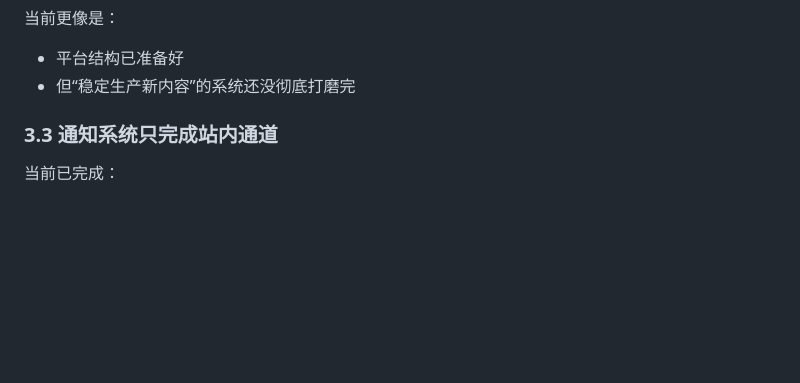
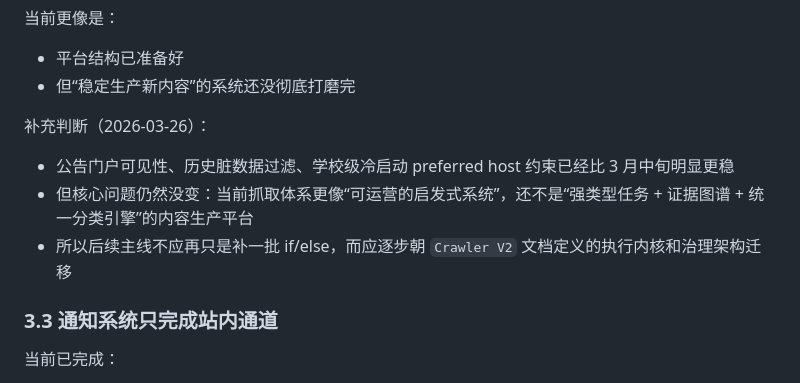
Before and after one commit to guhaigg/kaoyan-miniapp-mvp, a Markdown page: docs/current_status_2026-03-18.md, the part around one of its changes. GitHub-like rendering; blank space fills up the shorter version.

```diff
--- a/docs/current_status_2026-03-18.md
+++ b/docs/current_status_2026-03-18.md
@@ -388,6 +419,12 @@
 
 - 平台结构已准备好
 - 但“稳定生产新内容”的系统还没彻底打磨完
+
+补充判断（2026-03-26）：
+
+- 公告门户可见性、历史脏数据过滤、学校级冷启动 preferred host 约束已经比 3 月中旬明显更稳
+- 但核心问题仍然没变：当前抓取体系更像“可运营的启发式系统”，还不是“强类型任务 + 证据图谱 + 统一分类引擎”的内容生产平台
+- 所以后续主线不应再只是补一批 if/else，而应逐步朝 `Crawler V2` 文档定义的执行内核和治理架构迁移
 
 ### 3.3 通知系统只完成站内通道
 
```
Also changed, not shown: other parts of docs/current_status_2026-03-18.md (+43 -7 lines).
